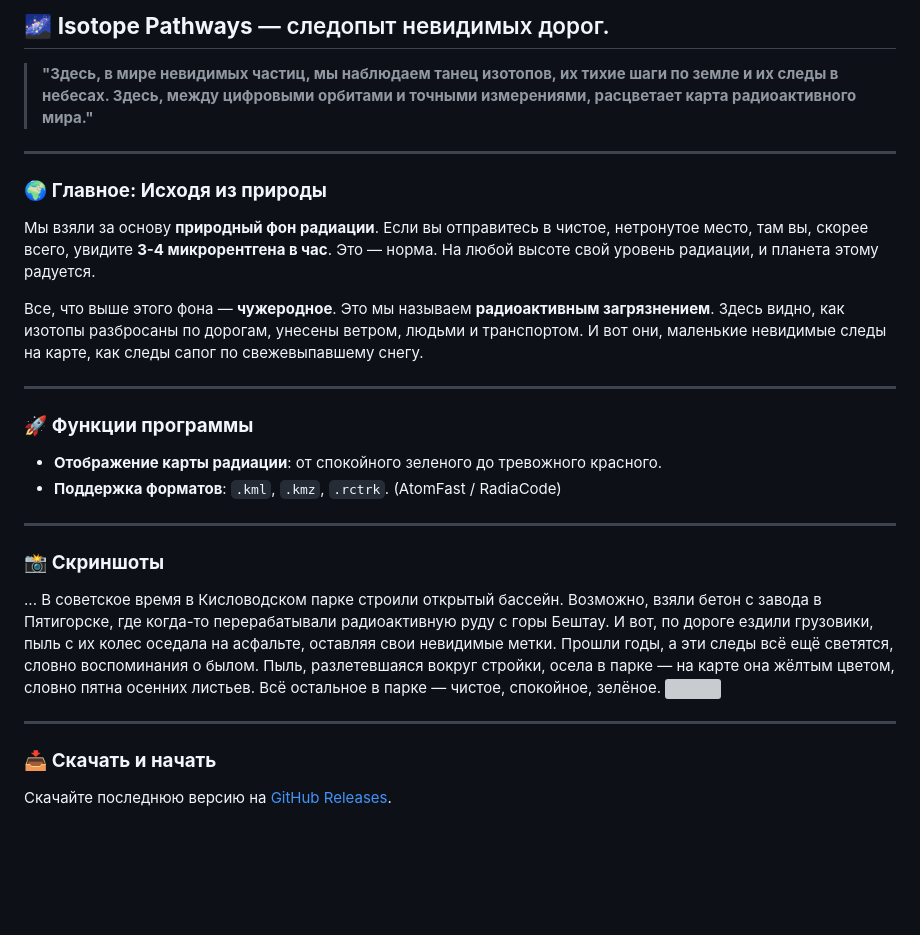
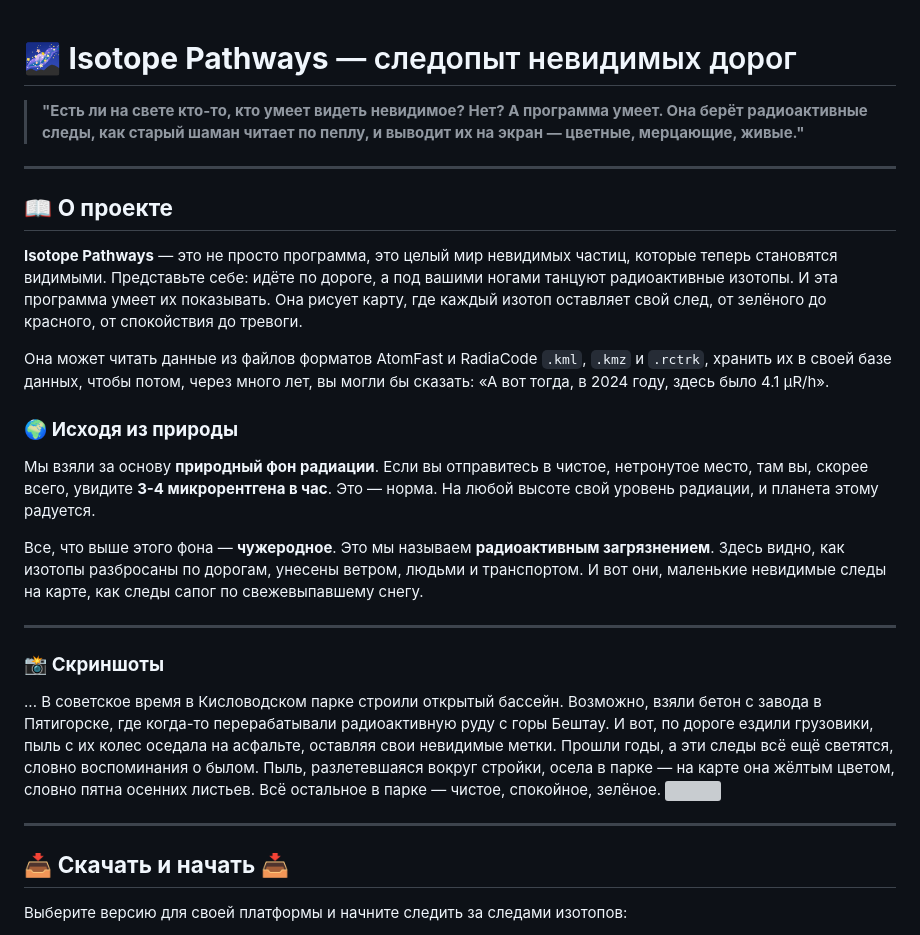
Before and after one commit to matveynator/chicha-isotope-map, a Markdown page: README.md, the part around the change printed below. Drawn GitHub-style; blank space fills up the shorter version; grey boxes are pictures that could not be loaded.

```diff
--- a/README.md
+++ b/README.md
@@ -1,21 +1,23 @@
-## 🌌 **Isotope Pathways** — следопыт невидимых дорог.
 
-> **"Здесь, в мире невидимых частиц, мы наблюдаем танец изотопов, их тихие шаги по земле и их следы в небесах. Здесь, между цифровыми орбитами и точными измерениями, расцветает карта радиоактивного мира."**
+# 🌌 **Isotope Pathways** — следопыт невидимых дорог
+
+> **"Есть ли на свете кто-то, кто умеет видеть невидимое? Нет? А программа умеет. Она берёт радиоактивные следы, как старый шаман читает по пеплу, и выводит их на экран — цветные, мерцающие, живые."**
 
 ---
 
-### 🌍 **Главное: Исходя из природы**
+## 📖 **О проекте**
+
+**Isotope Pathways** — это не просто программа, это целый мир невидимых частиц, которые теперь становятся видимыми. Представьте себе: идёте по дороге, а под вашими ногами танцуют радиоактивные изотопы. И эта программа умеет их показывать. Она рисует карту, где каждый изотоп оставляет свой след, от зелёного до красного, от спокойствия до тревоги.
+
+Она может читать данные из файлов форматов AtomFast и RadiaCode `.kml`, `.kmz` и `.rctrk`, хранить их в своей базе данных, чтобы потом, через много лет, вы могли бы сказать: «А вот тогда, в 2024 году, здесь было 4.1 µR/h».
+
+
+### 🌍 **Исходя из природы**
 
 Мы взяли за основу **природный фон радиации**. Если вы отправитесь в чистое, нетронутое место, там вы, скорее всего, увидите **3-4 микрорентгена в час**. Это — норма. На любой высоте свой уровень радиации, и планета этому радуется.
 
 Все, что выше этого фона — **чужеродное**. Это мы называем **радиоактивным загрязнением**. Здесь видно, как изотопы разбросаны по дорогам, унесены ветром, людьми и транспортом. И вот они, маленькие невидимые следы на карте, как следы сапог по свежевыпавшему снегу.
 
----
-
-### 🚀 **Функции программы**
-
-- **Отображение карты радиации**: от спокойного зеленого до тревожного красного.
-- **Поддержка форматов**: `.kml`, `.kmz`, `.rctrk`. (AtomFast / RadiaCode)
 
 ---
 
@@ -26,7 +28,7 @@
 
 ---
 
-### 📥 **Скачать и начать**
+## 📥 **Скачать и начать** 📥
 
-Скачайте последнюю версию на [GitHub Releases](https://github.com/matveynator/isotope-pathways/releases).
+Выберите версию для своей платформы и начните следить за следами изотопов:
 
```
Also changed, not shown: other parts of README.md (+46 -14 lines).
